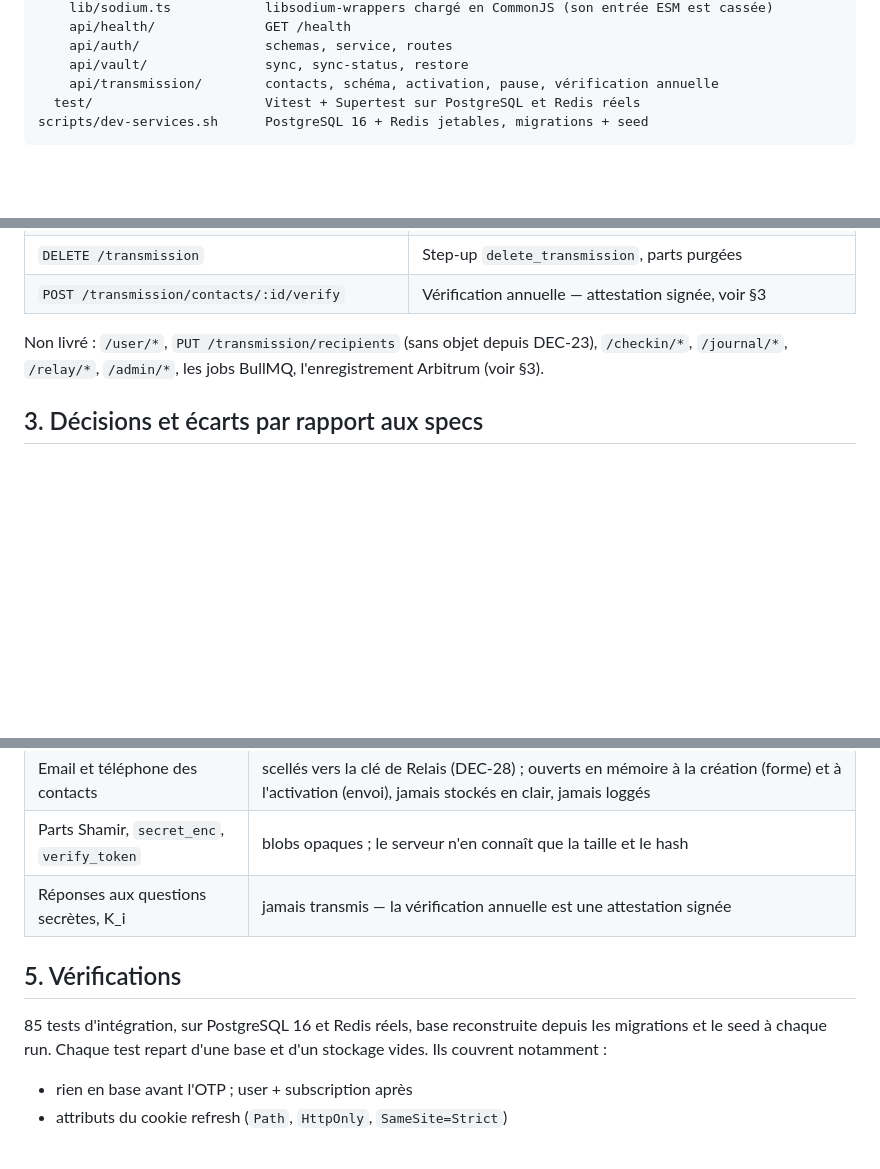
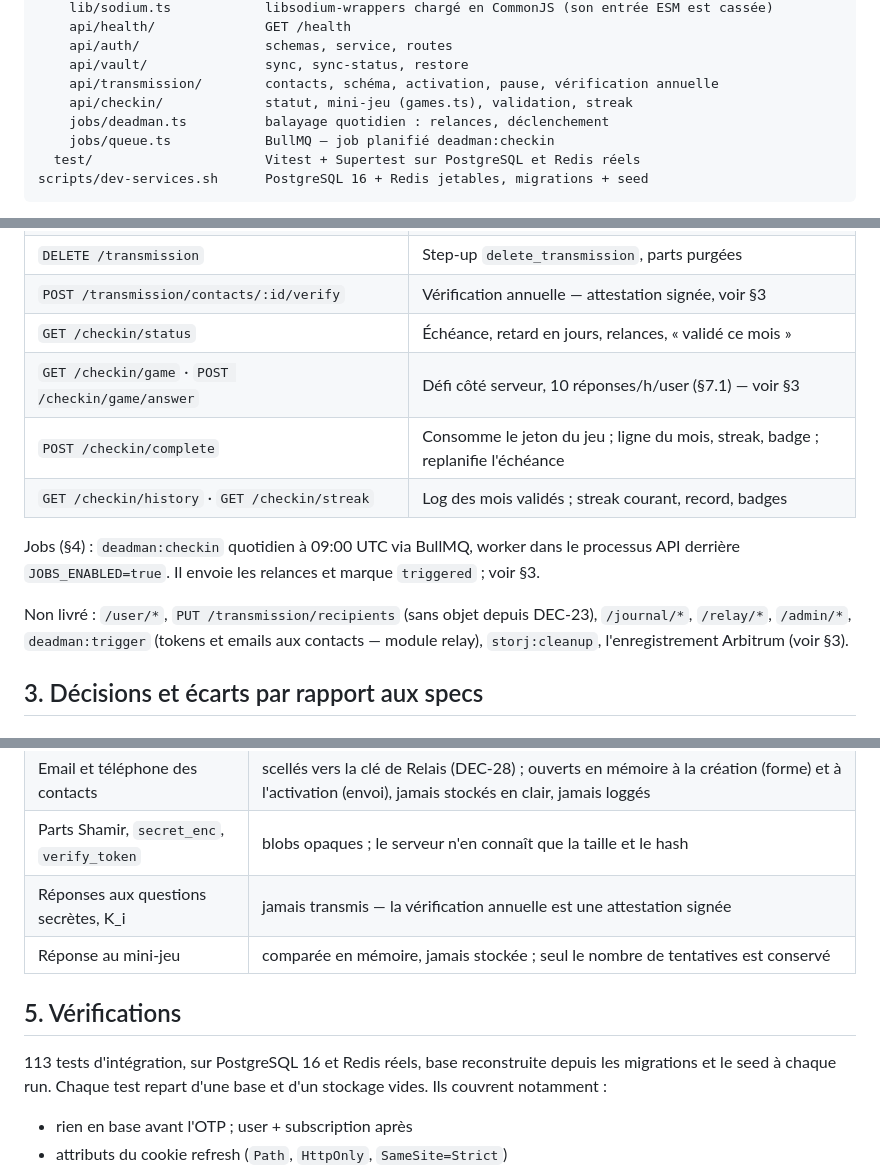
Before and after one commit to iamvaln/relais, a Markdown page: docs/backend.md, 3 parts joined by grey strips. Rendered like a GitHub page; blank space fills up the shorter version.

````diff
--- a/docs/backend.md
+++ b/docs/backend.md
@@ -26,6 +26,9 @@ apps/api/
     api/auth/                schemas, service, routes
     api/vault/               sync, sync-status, restore
     api/transmission/        contacts, schéma, activation, pause, vérification annuelle
+    api/checkin/             statut, mini-jeu (games.ts), validation, streak
+    jobs/deadman.ts          balayage quotidien : relances, déclenchement
+    jobs/queue.ts            BullMQ — job planifié deadman:checkin
   test/                      Vitest + Supertest sur PostgreSQL et Redis réels
 scripts/dev-services.sh      PostgreSQL 16 + Redis jetables, migrations + seed
 ```
@@ -70,10 +73,19 @@ Le module **auth** de §3.1 v1.1, le module **vault** de §3.3 v1.1, le module
 | `POST /transmission/pause` · `DELETE /transmission/pause` | E4-US04, 7 / 30 / 90 jours, plafond `dms.pause_max_months` |
 | `DELETE /transmission` | Step-up `delete_transmission`, parts purgées |
 | `POST /transmission/contacts/:id/verify` | Vérification annuelle — attestation signée, voir §3 |
+| `GET /checkin/status` | Échéance, retard en jours, relances, « validé ce mois » |
+| `GET /checkin/game` · `POST /checkin/game/answer` | Défi côté serveur, 10 réponses/h/user (§7.1) — voir §3 |
+| `POST /checkin/complete` | Consomme le jeton du jeu ; ligne du mois, streak, badge ; replanifie l'échéance |
+| `GET /checkin/history` · `GET /checkin/streak` | Log des mois validés ; streak courant, record, badges |
+
+Jobs (§4) : `deadman:checkin` quotidien à 09:00 UTC via BullMQ, worker dans
+le processus API derrière `JOBS_ENABLED=true`. Il envoie les relances et
+marque `triggered` ; voir §3.
 
 Non livré : `/user/*`, `PUT /transmission/recipients` (sans objet depuis
-DEC-23), `/checkin/*`, `/journal/*`, `/relay/*`, `/admin/*`, les jobs BullMQ,
-l'enregistrement Arbitrum (voir §3).
+DEC-23), `/journal/*`, `/relay/*`, `/admin/*`, `deadman:trigger` (tokens et
+emails aux contacts — module relay), `storj:cleanup`, l'enregistrement
+Arbitrum (voir §3).
 
 ## 3. Décisions et écarts par rapport aux specs
 
@@ -308,10 +366,11 @@ manque, perdre son authenticateur signifie passer par le support.
 | Email et téléphone des contacts | scellés vers la clé de Relais (DEC-28) ; ouverts en mémoire à la création (forme) et à l'activation (envoi), jamais stockés en clair, jamais loggés |
 | Parts Shamir, `secret_enc`, `verify_token` | blobs opaques ; le serveur n'en connaît que la taille et le hash |
 | Réponses aux questions secrètes, K_i | jamais transmis — la vérification annuelle est une attestation signée |
+| Réponse au mini-jeu | comparée en mémoire, jamais stockée ; seul le nombre de tentatives est conservé |
 
 ## 5. Vérifications
 
-85 tests d'intégration, sur PostgreSQL 16 et Redis réels, base reconstruite
+113 tests d'intégration, sur PostgreSQL 16 et Redis réels, base reconstruite
 depuis les migrations et le seed à chaque run. Chaque test repart d'une base
 et d'un stockage vides. Ils couvrent notamment :
 
````
Also changed, not shown: other parts of docs/backend.md (+60 -0 lines), README.md (+6 -4 lines), docs/open-questions.md (+16 -0 lines).
